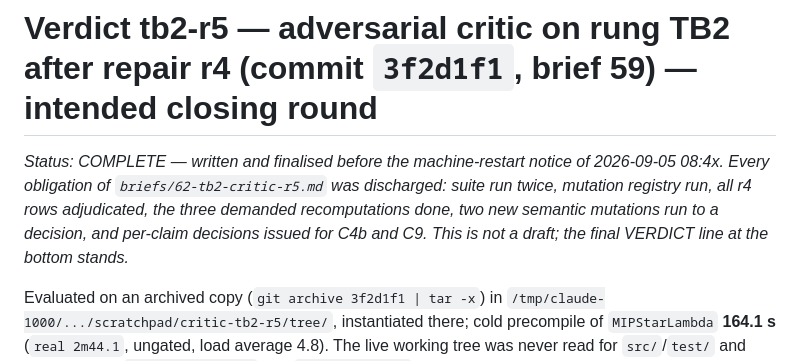
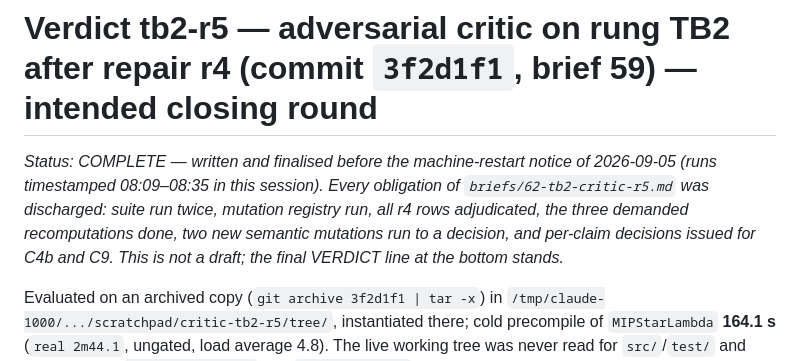
Before and after one commit to tobiasosborne/mipstar-lambda, a Markdown page: verdicts/tb2-r5.md, the part around the change. GitHub-like rendering.

Commit message:
verdict tb2-r5: completion banner
Co-Authored-By: Claude Fable 5.1 <noreply@anthropic.com>
Claude-Session: https://claude.ai/code/session_01NRP3acfU6UBvJJTMMMKXdB

```diff
--- a/verdicts/tb2-r5.md
+++ b/verdicts/tb2-r5.md
@@ -1,6 +1,6 @@
 # Verdict tb2-r5 — adversarial critic on rung TB2 after repair r4 (commit `3f2d1f1`, brief 59) — intended closing round
 
-*Status: COMPLETE — written and finalised before the machine-restart notice of 2026-09-05 08:4x. Every obligation of `briefs/62-tb2-critic-r5.md` was discharged: suite run twice, mutation registry run, all r4 rows adjudicated, the three demanded recomputations done, two new semantic mutations run to a decision, and per-claim decisions issued for C4b and C9. This is not a draft; the final VERDICT line at the bottom stands.*
+*Status: COMPLETE — written and finalised before the machine-restart notice of 2026-09-05 (runs timestamped 08:09–08:35 in this session). Every obligation of `briefs/62-tb2-critic-r5.md` was discharged: suite run twice, mutation registry run, all r4 rows adjudicated, the three demanded recomputations done, two new semantic mutations run to a decision, and per-claim decisions issued for C4b and C9. This is not a draft; the final VERDICT line at the bottom stands.*
 
 
 Evaluated on an archived copy (`git archive 3f2d1f1 | tar -x`) in
```
